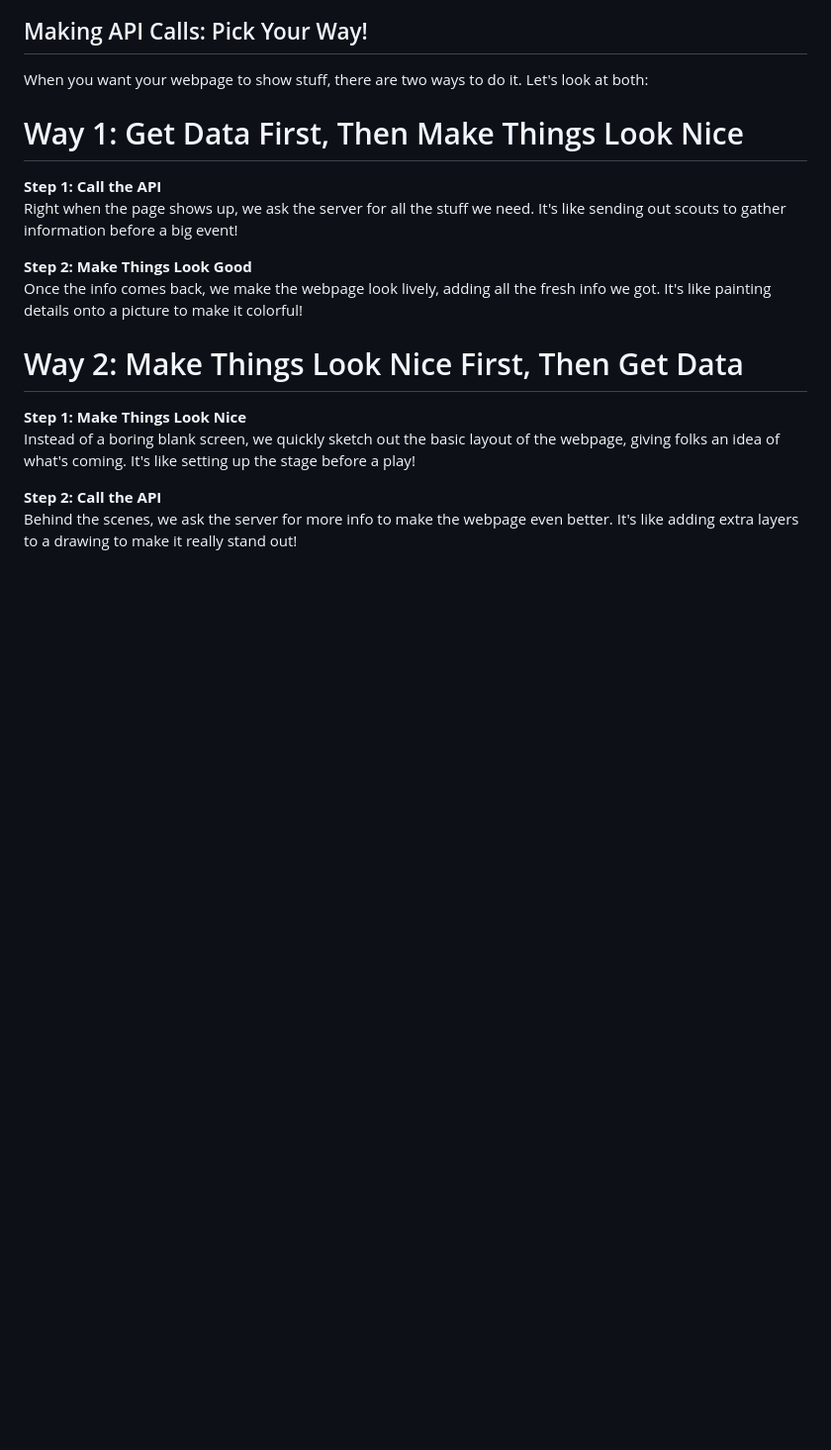
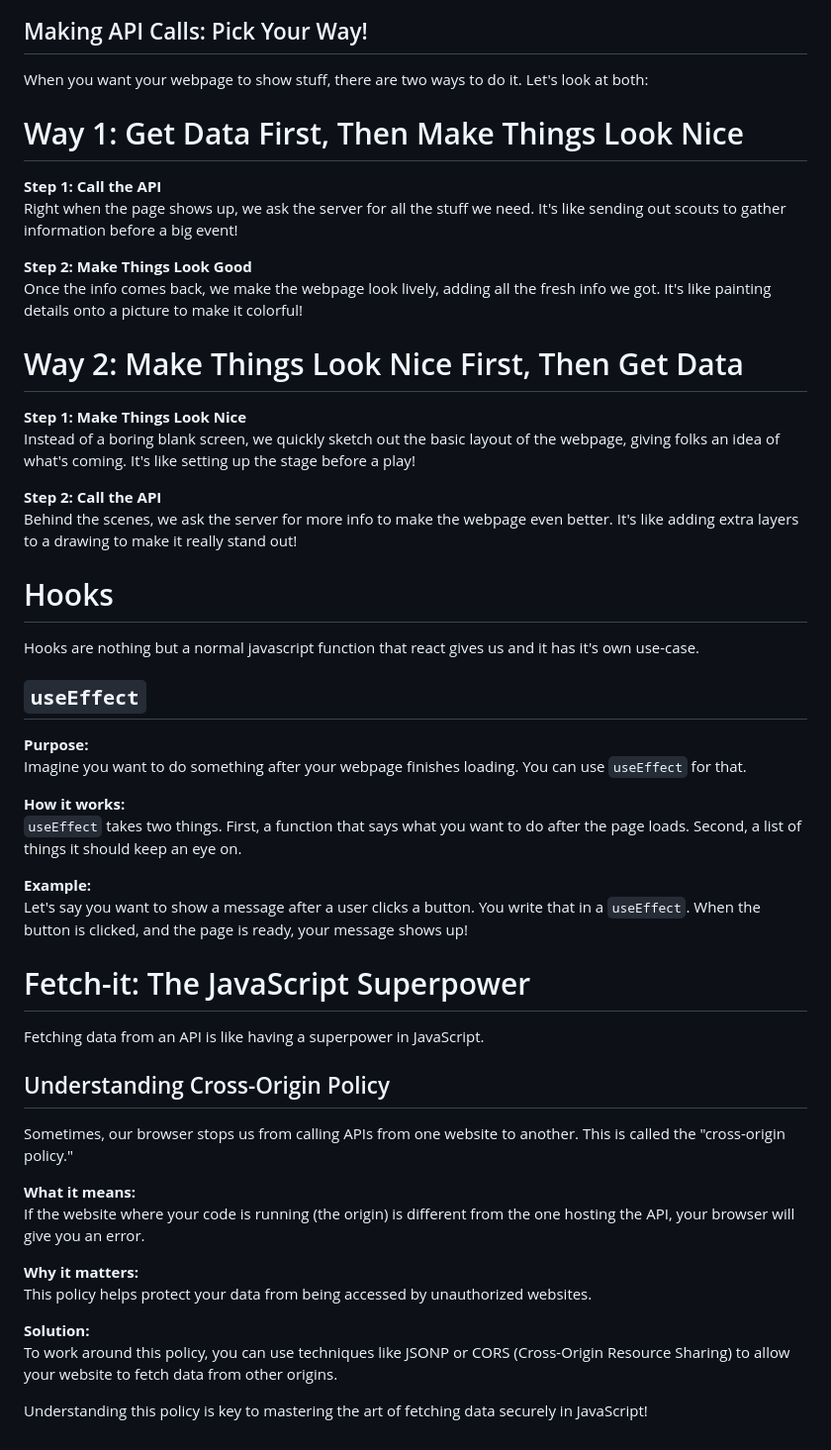
Before and after one commit to nikita3006/react, a Markdown page: README.MD, the part around the change. Shown: that part at 99% size. Rendered like a GitHub page; blank space fills up the shorter version.

Commit message:
Fetching the API

```diff
--- a/README.MD
+++ b/README.MD
@@ -194,3 +194,38 @@ Instead of a boring blank screen, we quickly sketch out the basic layout of the
 
 **Step 2: Call the API**
 Behind the scenes, we ask the server for more info to make the webpage even better. It's like adding extra layers to a drawing to make it really stand out!
+
+# Hooks
+
+Hooks are nothing but a normal javascript function that react gives us and it has it's own use-case.
+
+## `useEffect`
+
+**Purpose:**
+Imagine you want to do something after your webpage finishes loading. You can use `useEffect` for that.
+
+**How it works:**
+`useEffect` takes two things. First, a function that says what you want to do after the page loads. Second, a list of things it should keep an eye on.
+
+**Example:**
+Let's say you want to show a message after a user clicks a button. You write that in a `useEffect`. When the button is clicked, and the page is ready, your message shows up!
+
+
+# Fetch-it: The JavaScript Superpower
+
+Fetching data from an API is like having a superpower in JavaScript.
+
+## Understanding Cross-Origin Policy
+
+Sometimes, our browser stops us from calling APIs from one website to another. This is called the "cross-origin policy."
+
+**What it means:**
+If the website where your code is running (the origin) is different from the one hosting the API, your browser will give you an error.
+
+**Why it matters:**
+This policy helps protect your data from being accessed by unauthorized websites.
+
+**Solution:**
+To work around this policy, you can use techniques like JSONP or CORS (Cross-Origin Resource Sharing) to allow your website to fetch data from other origins.
+
+Understanding this policy is key to mastering the art of fetching data securely in JavaScript!
```
